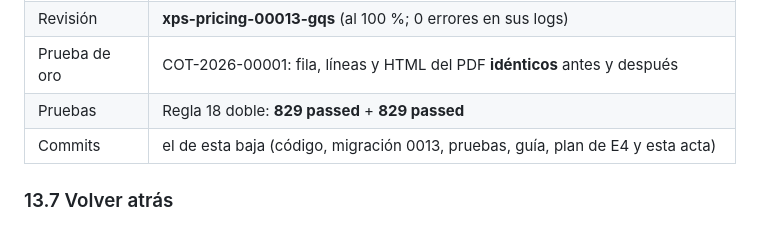
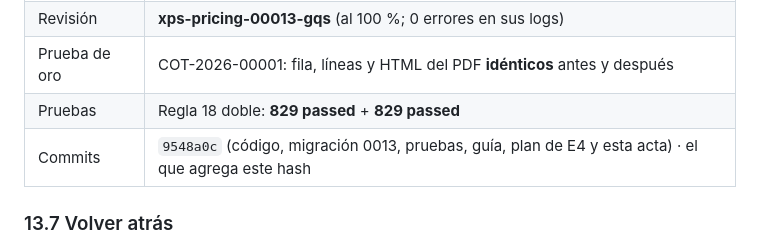
Before and after one commit to franmasi93/xps-pricing-mini, a Markdown page: docs/cierres/CIERRE-E4.md, the part around the change. GitHub-like rendering.

Commit message:
Acta E4: commit de la baja de run.app
Co-Authored-By: Claude Opus 5.5 <noreply@anthropic.com>

```diff
--- a/docs/cierres/CIERRE-E4.md
+++ b/docs/cierres/CIERRE-E4.md
@@ -219,7 +219,7 @@ Un middleware nuevo actúa en las peticiones que llegan con un host terminado en
 | Revisión | **xps-pricing-00013-gqs** (al 100 %; 0 errores en sus logs) |
 | Prueba de oro | COT-2026-00001: fila, líneas y HTML del PDF **idénticos** antes y después |
 | Pruebas | Regla 18 doble: **829 passed** + **829 passed** |
-| Commits | el de esta baja (código, migración 0013, pruebas, guía, plan de E4 y esta acta) |
+| Commits | `9548a0c` (código, migración 0013, pruebas, guía, plan de E4 y esta acta) · el que agrega este hash |
 
 ### 13.7 Volver atrás
 
```
